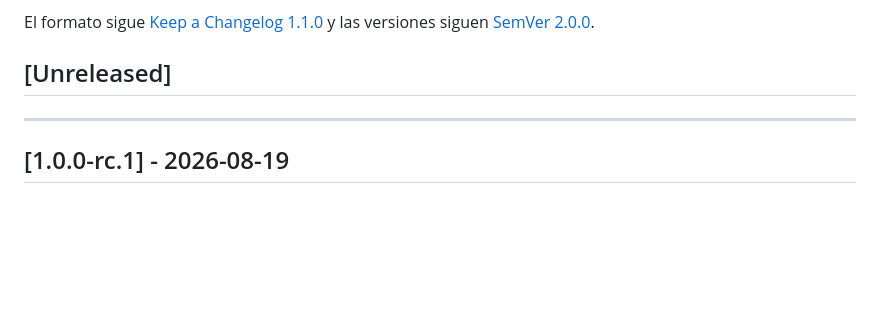
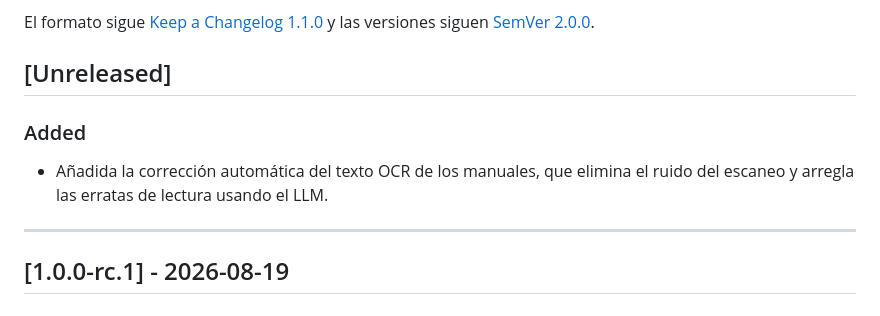
Before and after one commit to ibaimoya/manualito, a Markdown page: CHANGELOG.md, the part around the change. Drawn GitHub-style; blank space fills up the shorter version.

Commit message:
docs: documentada la corrección automática del texto ocr (#21)

```diff
--- a/CHANGELOG.md
+++ b/CHANGELOG.md
@@ -6,6 +6,11 @@ El formato sigue [Keep a Changelog 1.1.0](https://keepachangelog.com/es-ES/1.1.0
 y las versiones siguen [SemVer 2.0.0](https://semver.org/lang/es/).
 
 ## [Unreleased]
+
+### Added
+
+- Añadida la corrección automática del texto OCR de los manuales, que elimina
+  el ruido del escaneo y arregla las erratas de lectura usando el LLM.
 
 ---
 
```
